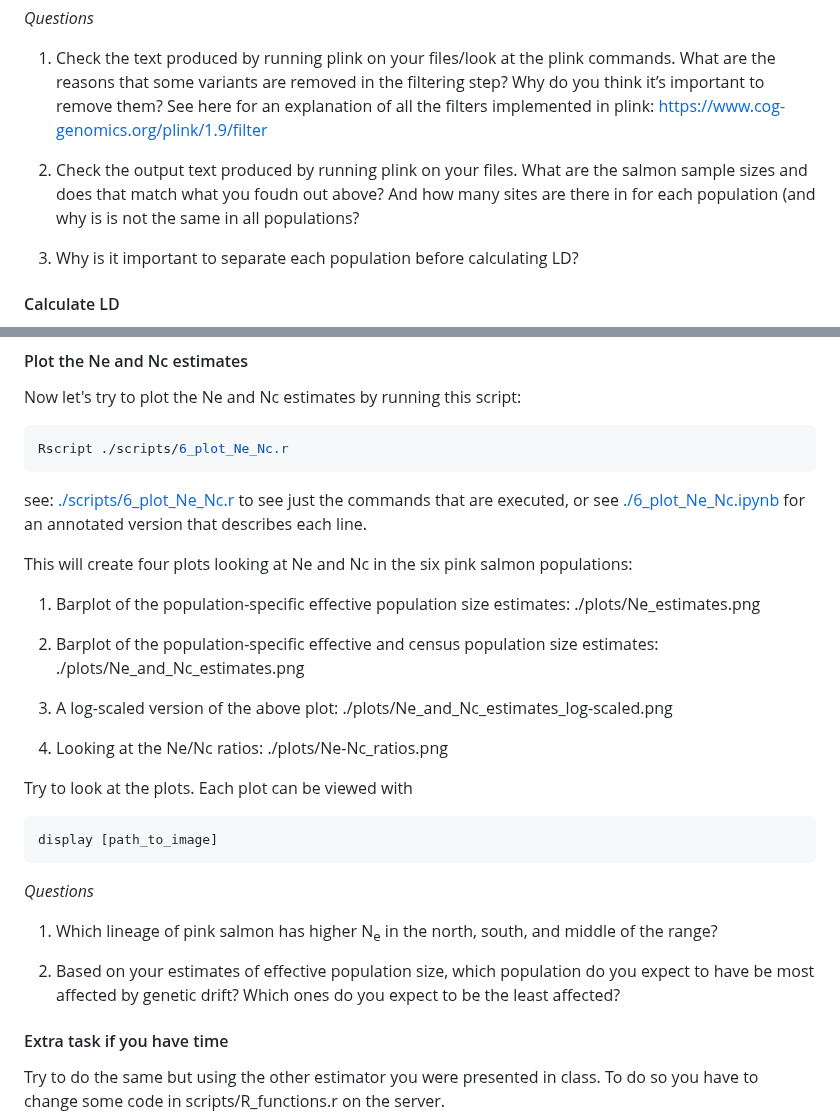
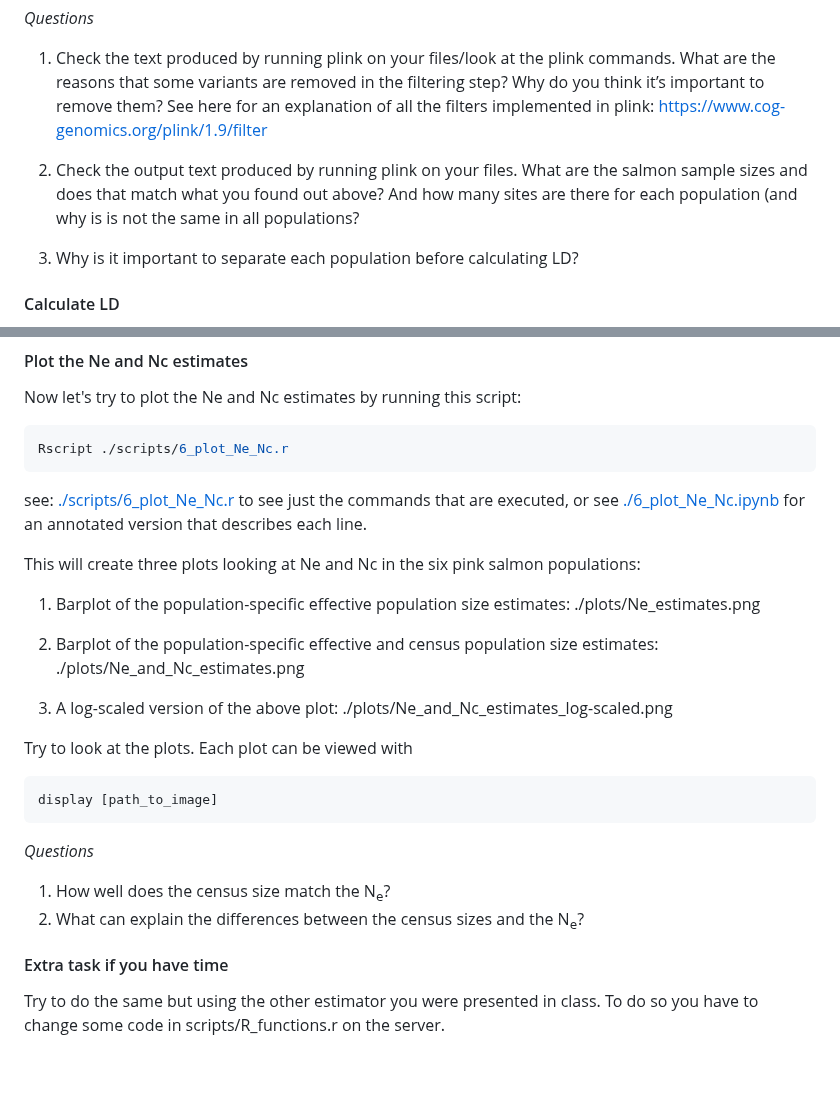
Before and after one commit to populationgenetics/exercises, a Markdown page: Effective_population_size/README.md, 2 parts joined by grey strips. Rendered like a GitHub page; blank space fills up the shorter version.

````diff
--- a/Effective_population_size/README.md
+++ b/Effective_population_size/README.md
@@ -116,7 +116,7 @@ Wow! A whole lot of text just got dumped into your terminal. See: [./scripts/1_c
 
 1. Check the text produced by running plink on your files/look at the plink commands. What are the reasons that some variants are removed in the filtering step? Why do you think it’s important to remove them? See here for an explanation of all the filters implemented in plink: https://www.cog-genomics.org/plink/1.9/filter
 
-2. Check the output text produced by running plink on your files. What are the salmon sample sizes and does that match what you foudn out above? And how many sites are there in for each population (and why is is not the same in all populations?
+2. Check the output text produced by running plink on your files. What are the salmon sample sizes and does that match what you found out above? And how many sites are there for each population (and why is is not the same in all populations?
 
 3. Why is it important to separate each population before calculating LD?
 
@@ -183,7 +183,7 @@ Rscript ./scripts/6_plot_Ne_Nc.r
 ```
 see: [./scripts/6_plot_Ne_Nc.r](./scripts/6_plot_Ne_Nc.r) to see just the commands that are executed, or see [./6_plot_Ne_Nc.ipynb](./6_plot_Ne_Nc.ipynb) for an annotated version that describes each line.
 
-This will create four plots looking at Ne and Nc in the six pink salmon populations:
+This will create three plots looking at Ne and Nc in the six pink salmon populations:
 
 1. Barplot of the population-specific effective population size estimates: ./plots/Ne_estimates.png
 
@@ -191,16 +191,19 @@ This will create four plots looking at Ne and Nc in the six pink salmon populati
 
 3. A log-scaled version of the above plot: ./plots/Ne_and_Nc_estimates_log-scaled.png
 
-4. Looking at the Ne/Nc ratios: ./plots/Ne-Nc_ratios.png
+<!--4. Looking at the Ne/Nc ratios: ./plots/Ne-Nc_ratios.png -->
 
 Try to look at the plots. Each plot can be viewed with
 ```bash
 display [path_to_image]
 ```
 *Questions*
-1. Which lineage of pink salmon has higher N<sub>e</sub> in the north, south, and middle of the range?
+<!-- 1. Which lineage of pink salmon has higher N<sub>e</sub> in the north, south, and middle of the range?
 
-2. Based on your estimates of effective population size, which population do you expect to have be most affected by genetic drift? Which ones do you expect to be the least affected?
+2. Based on your estimates of effective population size, which population do you expect to have be most affected by genetic drift? Which ones do you expect to be the least affected?-->
+
+1. How well does the census size match the N<sub>e</sub>?
+2. What can explain the differences between the census sizes and the N<sub>e</sub>?
 
 <!--
 #### And also a heatmap of the r^2 matrix used in the Ne estimate
````
